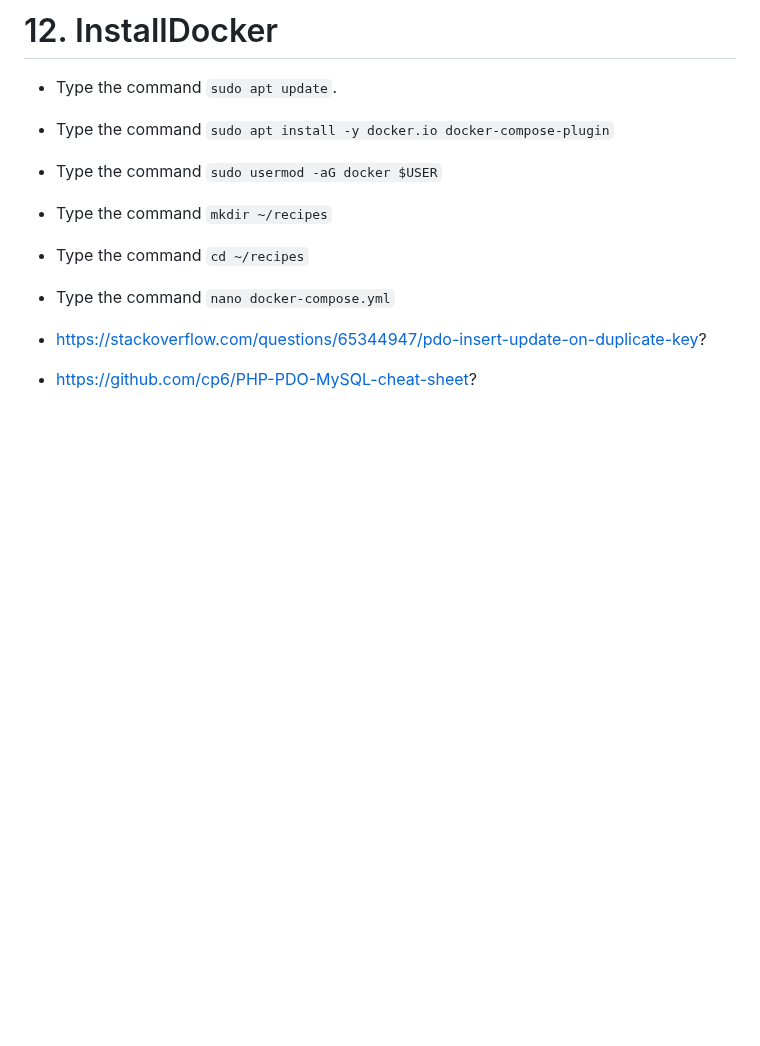
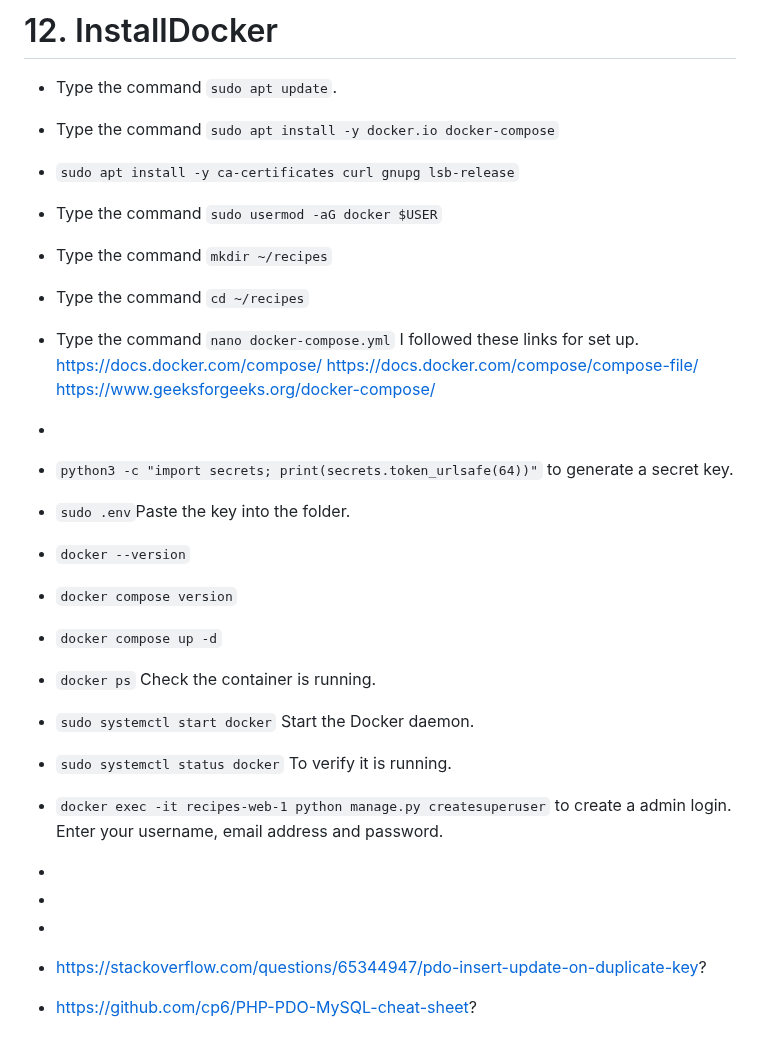
Before and after one commit to 35505126/Jadey-s-Bakery-, a Markdown page: README.md, the part around the change. GitHub-like rendering; blank space fills up the shorter version.

````diff
--- a/README.md
+++ b/README.md
@@ -90,11 +90,30 @@ CREATE TABLE inventory (
 ```
 # 12. InstallDocker
 - Type the command ```sudo apt update```.
-- Type the command ```sudo apt install -y docker.io docker-compose-plugin```
+- Type the command ```sudo apt install -y docker.io docker-compose```
+- ```sudo apt install -y ca-certificates curl gnupg lsb-release```
 - Type the command ```sudo usermod -aG docker $USER```
 - Type the command ```mkdir ~/recipes```
 - Type the command ```cd ~/recipes```
-- Type the command ```nano docker-compose.yml```
+- Type the command ```nano docker-compose.yml``` I followed these links for set up. https://docs.docker.com/compose/ https://docs.docker.com/compose/compose-file/ https://www.geeksforgeeks.org/docker-compose/
+-
+- ```python3 -c "import secrets; print(secrets.token_urlsafe(64))"``` to generate a secret key.
+- ```sudo .env```Paste the key into the folder.
+- ```docker --version```
+- ```docker compose version```
+- ```docker compose up -d```
+- ```docker ps``` Check the container is running.
+- ```sudo systemctl start docker``` Start the Docker daemon.
+- ```sudo systemctl status docker``` To verify it is running.
+- ```docker exec -it recipes-web-1 python manage.py createsuperuser``` to create a admin login. Enter your username, email address and password.
+
+-
+
+
+
+-
+
+-
 
 - https://stackoverflow.com/questions/65344947/pdo-insert-update-on-duplicate-key?
 - https://github.com/cp6/PHP-PDO-MySQL-cheat-sheet?
````
